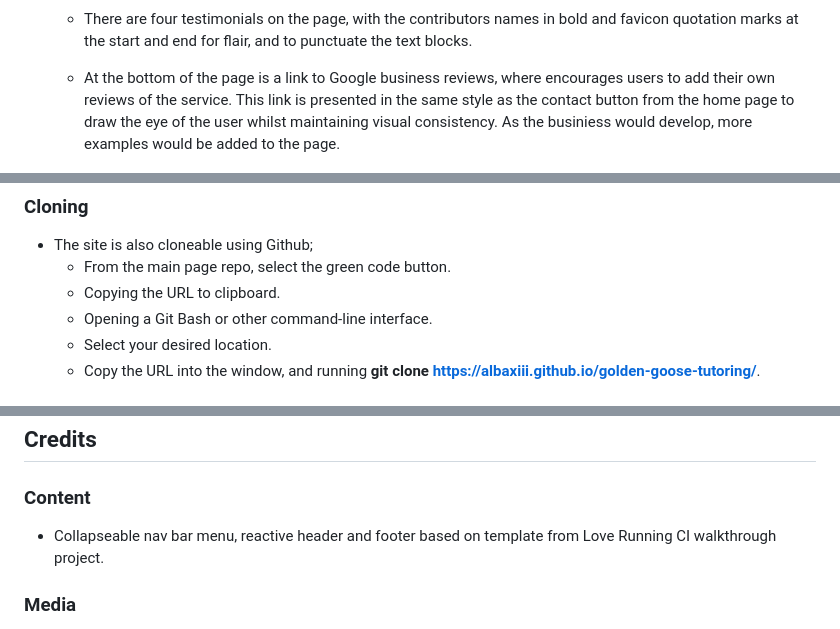
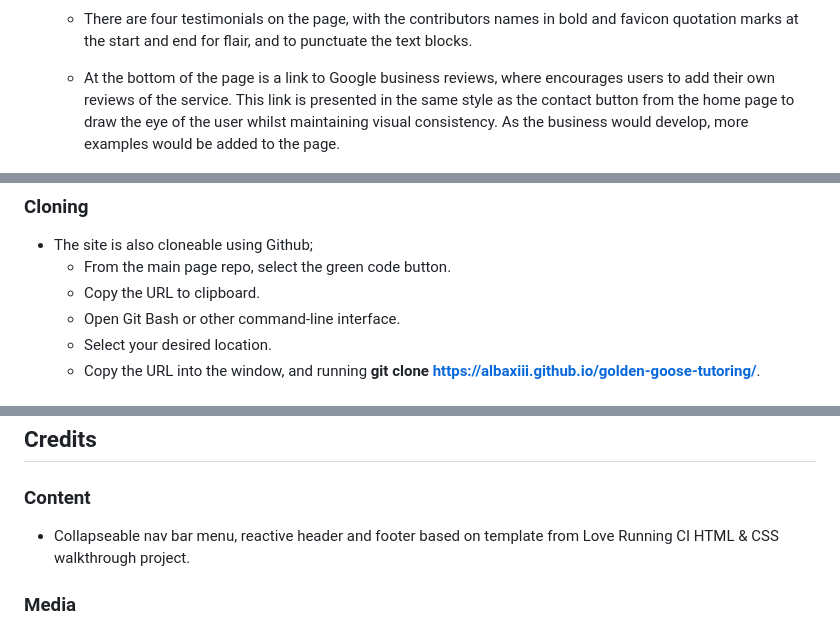
Before and after one commit to AlbaXIII/golden-goose-tutoring, a Markdown page: README.md, 3 parts joined by grey strips. Drawn GitHub-style.

Commit message:
maint - corrected spelling mistaked in readme documentation

```diff
--- a/README.md
+++ b/README.md
@@ -57,7 +57,7 @@ As this would be her first time going freelance, she will need an accessible, fu
         ![testimonial page example mobile size](readme-images/testimonials-mobile.PNG)
 
     * There are four testimonials on the page, with the contributors names in bold and favicon quotation marks at the start and end for flair, and to punctuate the text blocks.
-    * At the bottom of the page is a link to Google business reviews, where encourages users to add their own reviews of the service. This link is presented in the same style as the contact button from the home page to draw the eye of the user whilst maintaining visual consistency. As the businiess would develop, more examples would be added to the page.
+    * At the bottom of the page is a link to Google business reviews, where encourages users to add their own reviews of the service. This link is presented in the same style as the contact button from the home page to draw the eye of the user whilst maintaining visual consistency. As the business would develop, more examples would be added to the page.
 
         ![testimonial page review link mobile size](readme-images/testimonials-review-mobile.PNG)
 
@@ -172,8 +172,8 @@ The live link is found through this address - __[https://albaxiii.github.io/gold
 ### Cloning
 * The site is also cloneable using Github;
     * From the main page repo, select the green code button.
-    * Copying the URL to clipboard.
-    * Opening a Git Bash or other command-line interface.
+    * Copy the URL to clipboard.
+    * Open Git Bash or other command-line interface.
     * Select your desired location.
     * Copy the URL into the window, and running __git clone https://albaxiii.github.io/golden-goose-tutoring/__.
 
@@ -185,7 +185,7 @@ The live link is found through this address - __[https://albaxiii.github.io/gold
 ## Credits
 
 ### Content
-* Collapseable nav bar menu, reactive header and footer based on template from Love Running CI walkthrough project.
+* Collapseable nav bar menu, reactive header and footer based on template from Love Running CI HTML & CSS walkthrough project.
 
 ### Media
 * Profile picture provided by [Pexels](https://www.pexels.com).
```
